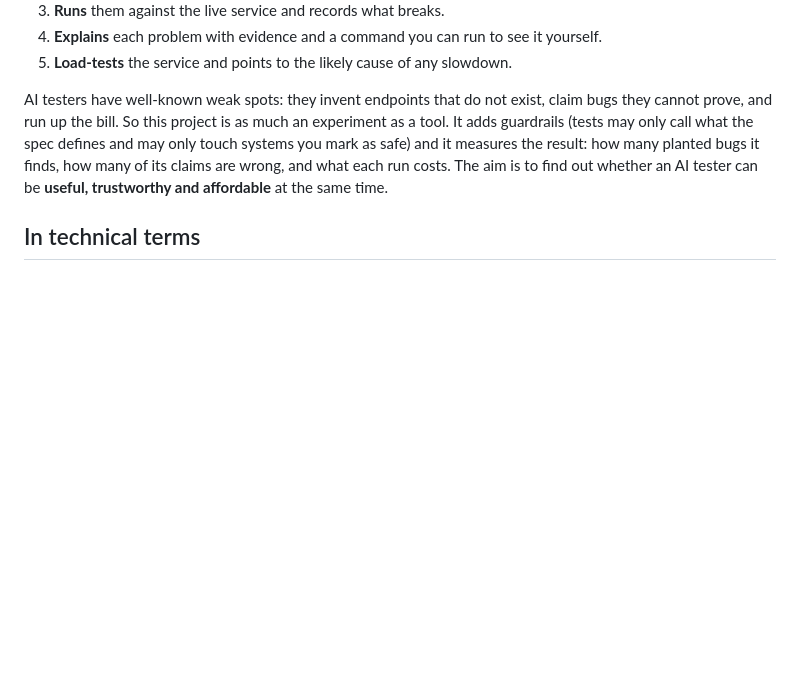
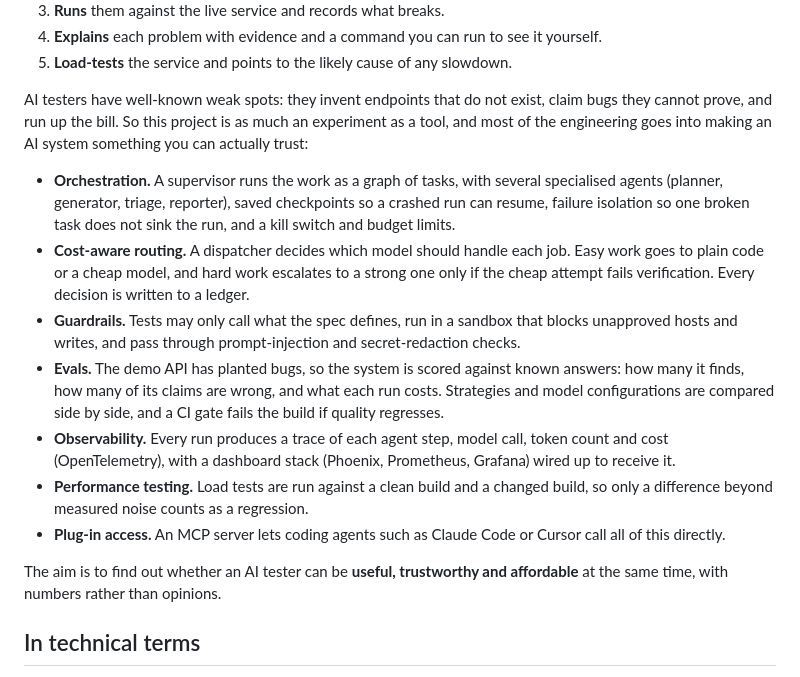
Before and after one commit to Zapkid/agentqa, a Markdown page: README.md, the part around the change. Rendered like a GitHub page; blank space fills up the shorter version.

Commit message:
README: opener now covers orchestration, routing, guardrails, evals, observability, perf and MCP
Co-Authored-By: Claude Sonnet 5.5 <noreply@anthropic.com>
Claude-Session: https://claude.ai/code/session_01BWUJbwG4APeLxEvczrmJ9W

```diff
--- a/README.md
+++ b/README.md
@@ -18,11 +18,29 @@ description and the requirements your team already wrote. It then:
 5. **Load-tests** the service and points to the likely cause of any slowdown.
 
 AI testers have well-known weak spots: they invent endpoints that do not exist, claim bugs they cannot
-prove, and run up the bill. So this project is as much an experiment as a tool. It adds guardrails
-(tests may only call what the spec defines and may only touch systems you mark as safe) and it
-measures the result: how many planted bugs it finds, how many of its claims are wrong, and what each
-run costs. The aim is to find out whether an AI tester can be **useful, trustworthy and affordable** at
-the same time.
+prove, and run up the bill. So this project is as much an experiment as a tool, and most of the
+engineering goes into making an AI system something you can actually trust:
+
+- **Orchestration.** A supervisor runs the work as a graph of tasks, with several specialised agents
+  (planner, generator, triage, reporter), saved checkpoints so a crashed run can resume, failure
+  isolation so one broken task does not sink the run, and a kill switch and budget limits.
+- **Cost-aware routing.** A dispatcher decides which model should handle each job. Easy work goes to
+  plain code or a cheap model, and hard work escalates to a strong one only if the cheap attempt
+  fails verification. Every decision is written to a ledger.
+- **Guardrails.** Tests may only call what the spec defines, run in a sandbox that blocks
+  unapproved hosts and writes, and pass through prompt-injection and secret-redaction checks.
+- **Evals.** The demo API has planted bugs, so the system is scored against known answers: how many
+  it finds, how many of its claims are wrong, and what each run costs. Strategies and model
+  configurations are compared side by side, and a CI gate fails the build if quality regresses.
+- **Observability.** Every run produces a trace of each agent step, model call, token count and
+  cost (OpenTelemetry), with a dashboard stack (Phoenix, Prometheus, Grafana) wired up to receive it.
+- **Performance testing.** Load tests are run against a clean build and a changed build, so only a
+  difference beyond measured noise counts as a regression.
+- **Plug-in access.** An MCP server lets coding agents such as Claude Code or Cursor call all of
+  this directly.
+
+The aim is to find out whether an AI tester can be **useful, trustworthy and affordable** at the same
+time, with numbers rather than opinions.
 
 ## In technical terms
 
```
